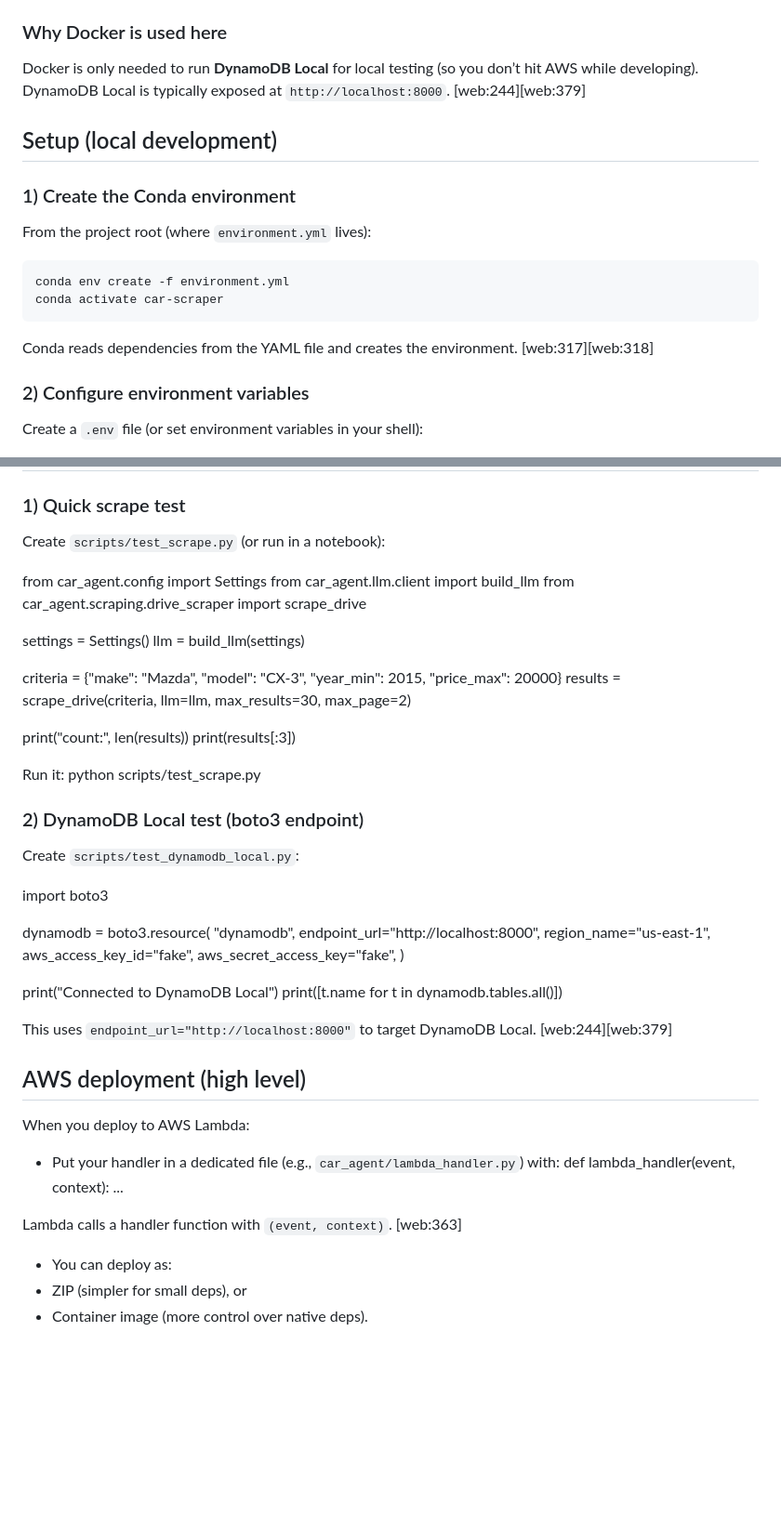
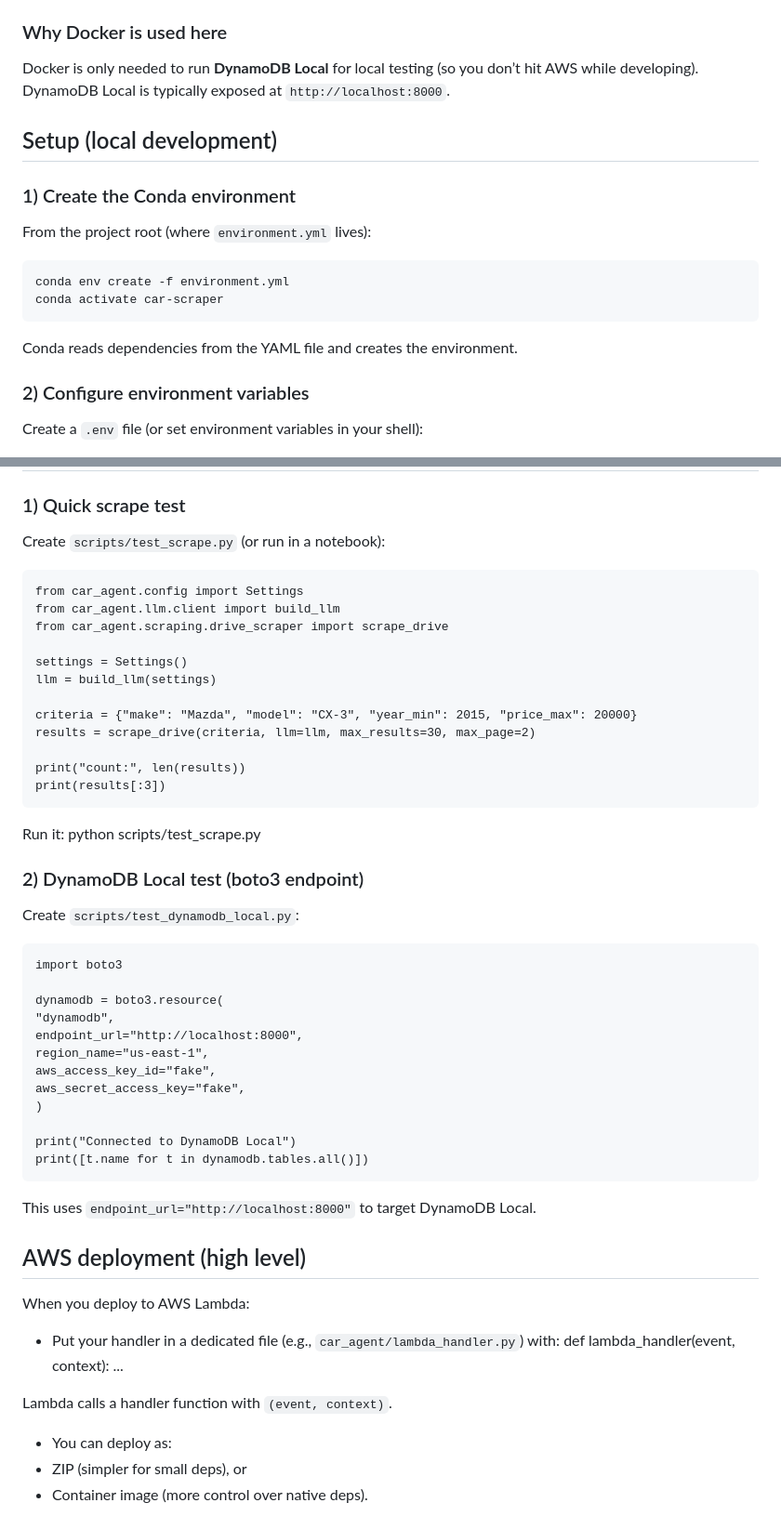
Before and after one commit to JohnYCLam/CarScrapingAgent, a Markdown page: README.md, 2 parts joined by grey strips. Shown: that part at 93% size. Drawn GitHub-style; blank space fills up the shorter version.

````diff
--- a/README.md
+++ b/README.md
@@ -61,7 +61,7 @@ Storing results in the cloud and notifying the user of new finds.
 - An OpenAI API key set as `OPENAI_API_KEY`
 
 ### Why Docker is used here
-Docker is only needed to run **DynamoDB Local** for local testing (so you don’t hit AWS while developing). DynamoDB Local is typically exposed at `http://localhost:8000`. [web:244][web:379]
+Docker is only needed to run **DynamoDB Local** for local testing (so you don’t hit AWS while developing). DynamoDB Local is typically exposed at `http://localhost:8000`.
 
 ## Setup (local development)
 
@@ -72,7 +72,7 @@ From the project root (where `environment.yml` lives):
 conda env create -f environment.yml
 conda activate car-scraper
 ```
-Conda reads dependencies from the YAML file and creates the environment. [web:317][web:318]
+Conda reads dependencies from the YAML file and creates the environment.
 
 ### 2) Configure environment variables
 
@@ -118,7 +118,7 @@ docker stop dynamodb-local
 ### 1) Quick scrape test
 
 Create `scripts/test_scrape.py` (or run in a notebook):
-
+```
 from car_agent.config import Settings
 from car_agent.llm.client import build_llm
 from car_agent.scraping.drive_scraper import scrape_drive
@@ -131,14 +131,14 @@ results = scrape_drive(criteria, llm=llm, max_results=30, max_page=2)
 
 print("count:", len(results))
 print(results[:3])
-
+```
 Run it:
 python scripts/test_scrape.py
 
 ### 2) DynamoDB Local test (boto3 endpoint)
 
 Create `scripts/test_dynamodb_local.py`:
-
+```
 import boto3
 
 dynamodb = boto3.resource(
@@ -151,8 +151,8 @@ aws_secret_access_key="fake",
 
 print("Connected to DynamoDB Local")
 print([t.name for t in dynamodb.tables.all()])
-
-This uses `endpoint_url="http://localhost:8000"` to target DynamoDB Local. [web:244][web:379]
+```
+This uses `endpoint_url="http://localhost:8000"` to target DynamoDB Local.
 
 ## AWS deployment (high level)
 
@@ -161,7 +161,7 @@ When you deploy to AWS Lambda:
 def lambda_handler(event, context):
 ...
 
-Lambda calls a handler function with `(event, context)`. [web:363]
+Lambda calls a handler function with `(event, context)`.
 - You can deploy as:
 - ZIP (simpler for small deps), or
 - Container image (more control over native deps).
````
